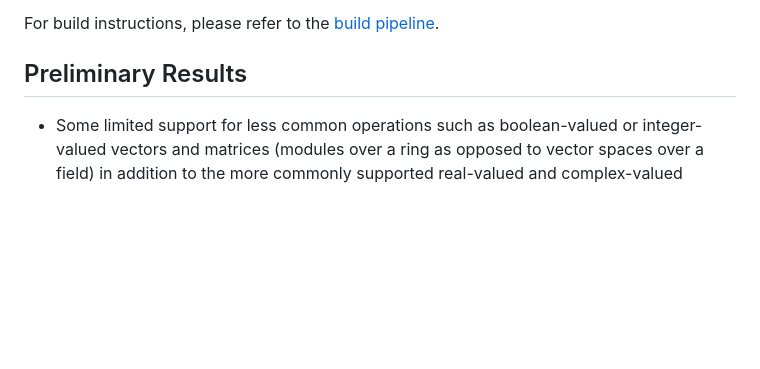
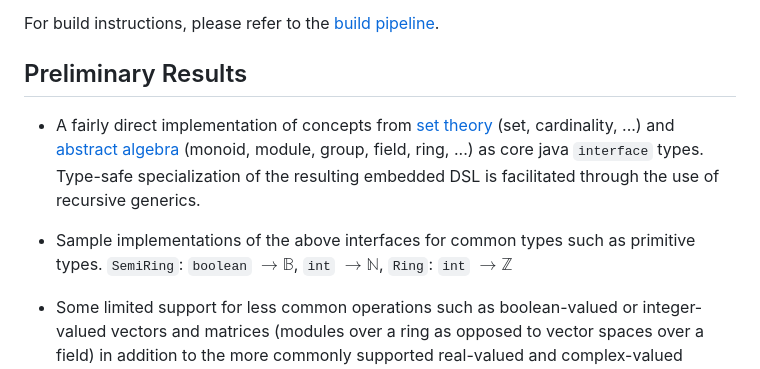
Before and after one commit to vincentk/dedekind, a Markdown page: README.md, the part around the change. GitHub-like rendering; blank space fills up the shorter version.

```diff
--- a/README.md
+++ b/README.md
@@ -16,6 +16,11 @@ This is a multi-module maven project with the following layout:
 For build instructions, please refer to the [build pipeline](https://github.com/vincentk/dedekind/blob/main/.github/workflows/maven.yml).
 
 ## Preliminary Results
+
+* A fairly direct implementation of concepts from [set theory](https://github.com/vincentk/dedekind/blob/main/dedekind-ontology/src/main/java/com/github/vincentk/dedekind/sets/) (set, cardinality, ...) and [abstract algebra](https://github.com/vincentk/dedekind/tree/main/dedekind-ontology/src/main/java/com/github/vincentk/dedekind/algebra) (monoid, module, group, field, ring, ...) as core java `interface` types. Type-safe specialization of the resulting embedded DSL is facilitated through the use of recursive generics.
+
+* Sample implementations of the above interfaces for common types such as primitive types.
+`SemiRing`: `boolean` $\rightarrow \mathbb{B}$, `int` $\rightarrow \mathbb{N}$, `Ring`: `int` $\rightarrow \mathbb{Z}$
 
 * Some limited support for less common operations such as boolean-valued or integer-valued vectors and matrices (modules over a ring as opposed to vector spaces over a field) in addition to the more commonly supported real-valued and complex-valued operations.
 
```
